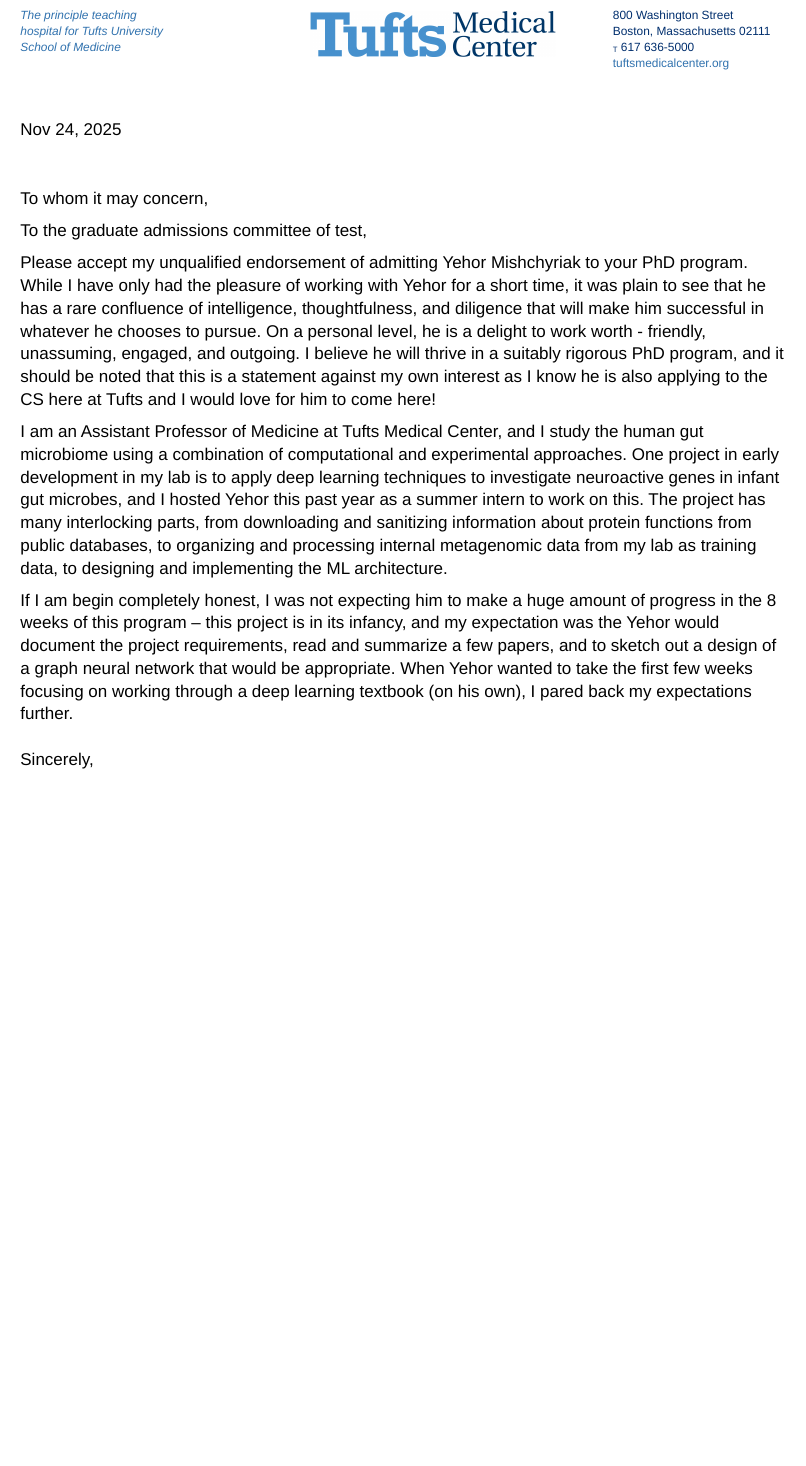
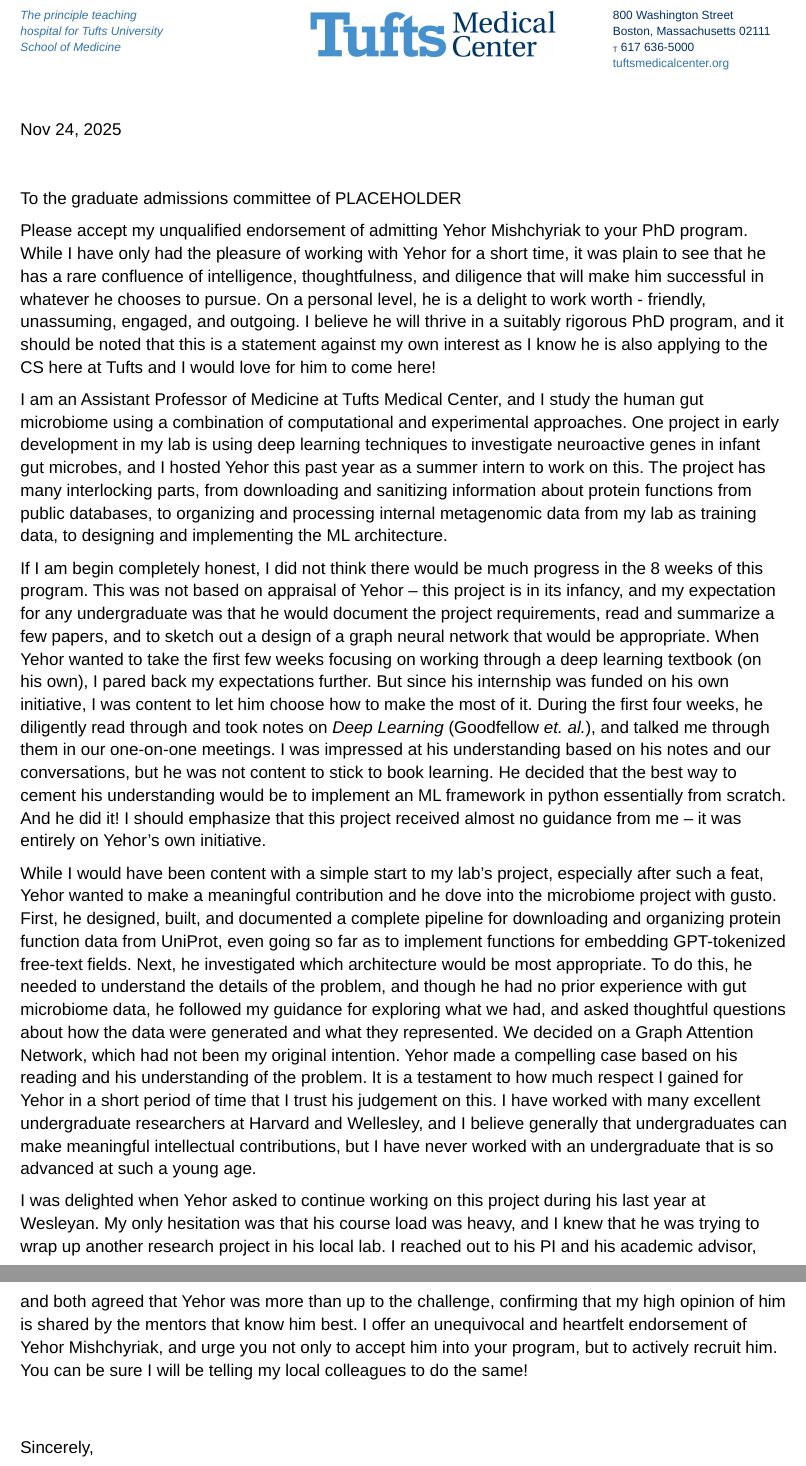
Before and after one commit to kescobo/LOR_yehor_gradschool, a Typst document (main.typ): part of the page before the commit and two parts of pages 1 and 2 of 2 after it, the two joined at a grey line, cut so that both start at the same text, the shorter picture padded with empty space. Compiled offline with Typst 0.15.

Commit message:
finish letter

```diff
--- a/main.typ
+++ b/main.typ
@@ -10,14 +10,13 @@
   // title: "Assistant Professor of Medicine",
  // affiliation: "GI Division | Tufts Medical Center",
   // date: datetime.today(),
-  // salutation: "To whom it may concern,",
+  salutation: [To the graduate admissions committee of #sys.inputs.at("program", default:"PLACEHOLDER")],
   // vmargins: 0.3in,
   // signature: v(0.5in), // image(height: 0.5in, "assets/signature.png"),
   // style: tmc-style // gsbs-style
 )
 
 // Content goes here, lorem is a placeholder and can be deleted
-To the graduate admissions committee of #sys.inputs.at("program", default:"test"),
 
 Please accept my unqualified endorsement of admitting Yehor Mishchyriak
 to your PhD program.
@@ -36,7 +35,7 @@ I am an Assistant Professor of Medicine at Tufts Medical Center,
 and I study the human gut microbiome using a combination
 of computational and experimental approaches.
 One project in early development in my lab
-is to apply deep learning techniques
+is using deep learning techniques
 to investigate neuroactive genes in infant gut microbes,
 and I hosted Yehor this past year as a summer intern to work on this.
 The project has many interlocking parts,
@@ -47,13 +46,71 @@ as training data,
 to designing and implementing the ML architecture.
 
 If I am begin completely honest,
-I was not expecting him to make a huge amount of progress
-in the 8 weeks of this program --
+I did not think there would be much progress
+in the 8 weeks of this program.
+This was not based on appraisal of Yehor --
 this project is in its infancy,
-and my expectation was the Yehor would document the project requirements,
+and my expectation for any undergraduate was
+that he would document the project requirements,
 read and summarize a few papers,
 and to sketch out a design of a graph neural network
 that would be appropriate.
 When Yehor wanted to take the first few weeks
 focusing on working through a deep learning textbook (on his own),
 I pared back my expectations further.
+But since his internship was funded on his own initiative,
+I was content to let him choose how to make the most of it.
+During the first four weeks,
+he diligently read through and took notes on
+_Deep Learning_ (Goodfellow _et. al._),
+and talked me through them in our one-on-one meetings.
+I was impressed at his understanding
+based on his notes and our conversations,
+but he was not content to stick to book learning.
+He decided that the best way to cement his understanding
+would be to implement an ML framework in python essentially from scratch.
+And he did it!
+I should emphasize that this project received almost no guidance
+from me -- it was entirely on Yehor's own initiative.
+
+While I would have been content with a simple start
+to my lab's project, especially after such a feat,
+Yehor wanted to make a meaningful contribution and
+he dove into the microbiome project with gusto.
+First, he designed, built, and documented
+a complete pipeline for downloading
+and organizing protein function data from UniProt,
+even going so far as to implement functions
+for embedding GPT-tokenized free-text fields.
+Next, he investigated which architecture would be most appropriate.
+To do this, he needed to understand the details
+of the problem, and though he had no prior experience with gut microbiome data,
+he followed my guidance for exploring what we had,
+and asked thoughtful questions about how the data were generated
+and what they represented.
+We decided on a Graph Attention Network,
+which had not been my original intention.
+Yehor made a compelling case based on his reading and his understanding of the problem.
+It is a testament to how much respect I gained for Yehor
+in a short period of time that I trust his judgement on this.
+I have worked with many excellent undergraduate researchers
+at Harvard and Wellesley,
+and I believe generally that undergraduates can
+make meaningful intellectual contributions,
+but I have never worked with an undergraduate
+that is so advanced at such a young age.
+
+I was delighted when Yehor asked to continue working on this project
+during his last year at Wesleyan.
+My only hesitation was that his course load was heavy,
+and I knew that he was trying to wrap up another research project
+in his local lab.
+I reached out to his PI and his academic advisor,
+and both agreed that Yehor was more than up to the challenge,
+confirming that my high opinion of him is shared
+by the mentors that know him best.
+I offer an unequivocal and heartfelt endorsement of Yehor Mishchyriak,
+and urge you not only to accept him into your program,
+but to actively recruit him.
+You can be sure I will be telling my local colleagues
+to do the same!
```
